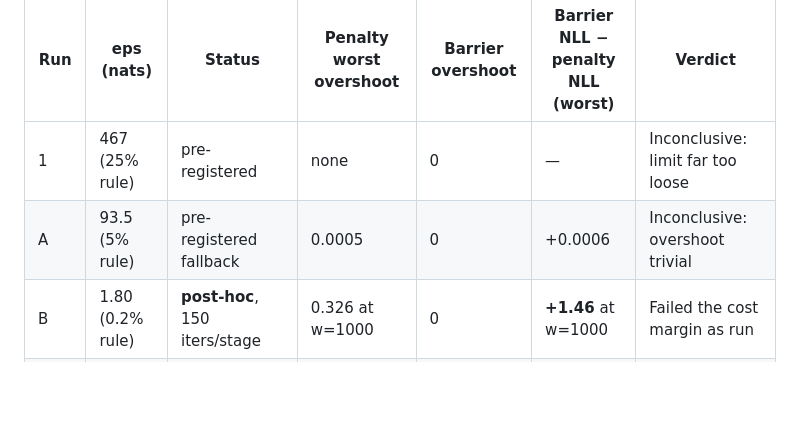
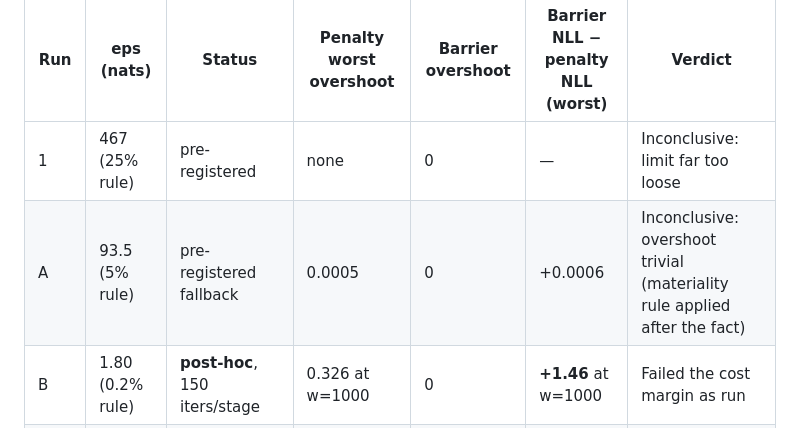
Before and after one commit to brownofficial69/project_mizan, a Markdown page: docs/phase1-writeup.md, the part around the change. Drawn GitHub-style; blank space fills up the shorter version.

Commit message:
Label run A materiality verdict as applied after the fact
Co-Authored-By: Claude Opus 5.5 <noreply@anthropic.com>

```diff
--- a/docs/phase1-writeup.md
+++ b/docs/phase1-writeup.md
@@ -35,7 +35,7 @@ Before each batch of runs I wrote down what would count as **supports**, **does
 | Run | eps (nats) | Status | Penalty worst overshoot | Barrier overshoot | Barrier NLL − penalty NLL (worst) | Verdict |
 |---|---|---|---|---|---|---|
 | 1 | 467 (25% rule) | pre-registered | none | 0 | — | Inconclusive: limit far too loose |
-| A | 93.5 (5% rule) | pre-registered fallback | 0.0005 | 0 | +0.0006 | Inconclusive: overshoot trivial |
+| A | 93.5 (5% rule) | pre-registered fallback | 0.0005 | 0 | +0.0006 | Inconclusive: overshoot trivial (materiality rule applied after the fact) |
 | B | 1.80 (0.2% rule) | **post-hoc**, 150 iters/stage | 0.326 at w=1000 | 0 | **+1.46** at w=1000 | Failed the cost margin as run |
 | B re-run | 1.80 | declared before running; 600 iters/stage, w=1000 only | 0.326 | 0 | +0.037 | Stall was non-convergence; margin met |
 | C | 1.80 | declared; w = 1, 10, 100 | 0.051 at w=100 | 0 | +0.009 | **Supports** |
```
